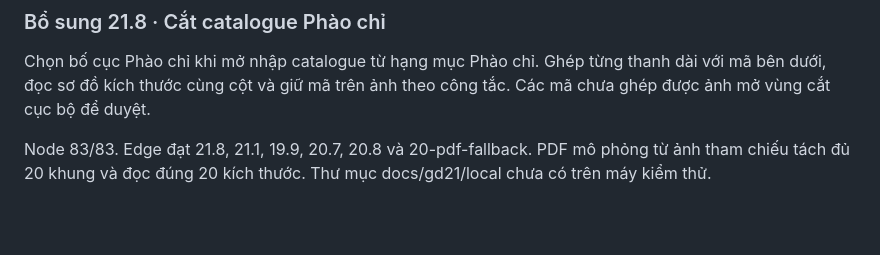
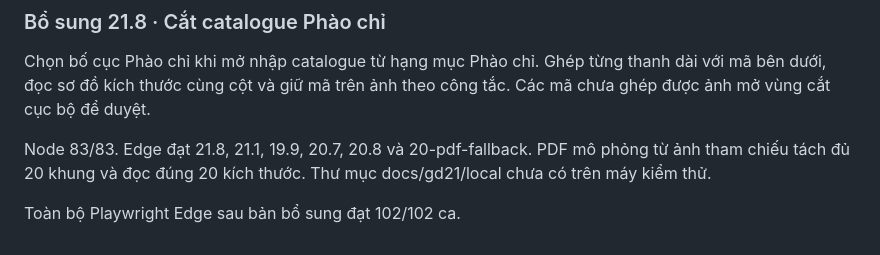
Before and after one commit to ktduc/gdhome-calendar, a Markdown page: TIEN-TRINH-CHOT-MA.md, the part around the change. Rendered like a GitHub page; blank space fills up the shorter version.

Commit message:
Ghi kết quả Edge sau bổ sung GĐ21.8

```diff
--- a/TIEN-TRINH-CHOT-MA.md
+++ b/TIEN-TRINH-CHOT-MA.md
@@ -748,3 +748,5 @@ XONG GĐ21
 Chọn bố cục Phào chỉ khi mở nhập catalogue từ hạng mục Phào chỉ. Ghép từng thanh dài với mã bên dưới, đọc sơ đồ kích thước cùng cột và giữ mã trên ảnh theo công tắc. Các mã chưa ghép được ảnh mở vùng cắt cục bộ để duyệt.
 
 Node 83/83. Edge đạt 21.8, 21.1, 19.9, 20.7, 20.8 và 20-pdf-fallback. PDF mô phỏng từ ảnh tham chiếu tách đủ 20 khung và đọc đúng 20 kích thước. Thư mục docs/gd21/local chưa có trên máy kiểm thử.
+
+Toàn bộ Playwright Edge sau bản bổ sung đạt 102/102 ca.
```
